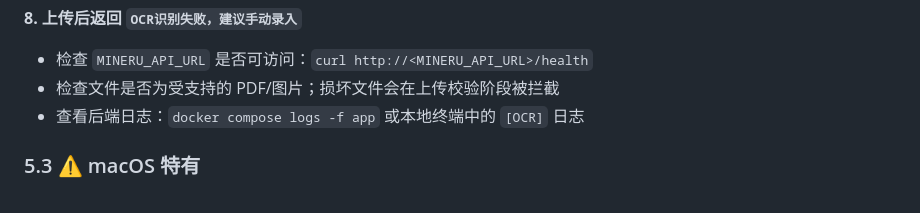
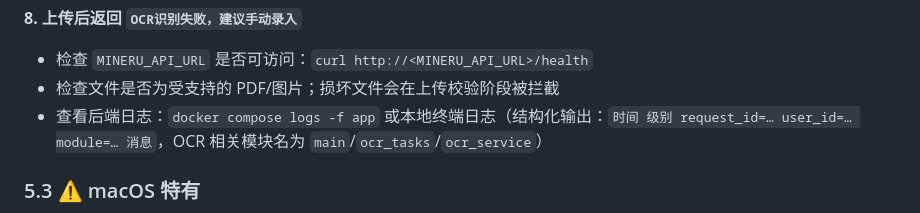
Before and after one commit to teodora13357/Litigation-Risk-Monitoring-System, a Markdown page: DEPLOY.md, the part around the change. Rendered like a GitHub page.

```diff
--- a/DEPLOY.md
+++ b/DEPLOY.md
@@ -268,7 +268,7 @@ hybrid-engine 依赖 vLLM（需要 CUDA GPU）。在 ⚠️ macOS Docker Desktop
 **8. 上传后返回 `OCR识别失败，建议手动录入`**
 - 检查 `MINERU_API_URL` 是否可访问：`curl http://<MINERU_API_URL>/health`
 - 检查文件是否为受支持的 PDF/图片；损坏文件会在上传校验阶段被拦截
-- 查看后端日志：`docker compose logs -f app` 或本地终端中的 `[OCR]` 日志
+- 查看后端日志：`docker compose logs -f app` 或本地终端日志（结构化输出：`时间 级别 request_id=… user_id=… module=… 消息`，OCR 相关模块名为 `main`/`ocr_tasks`/`ocr_service`）
 
 ### 5.3 ⚠️ macOS 特有
 
```
Also changed, not shown: README.md (+9 -2 lines), 识别功能接入指南.md (+17 -16 lines).
